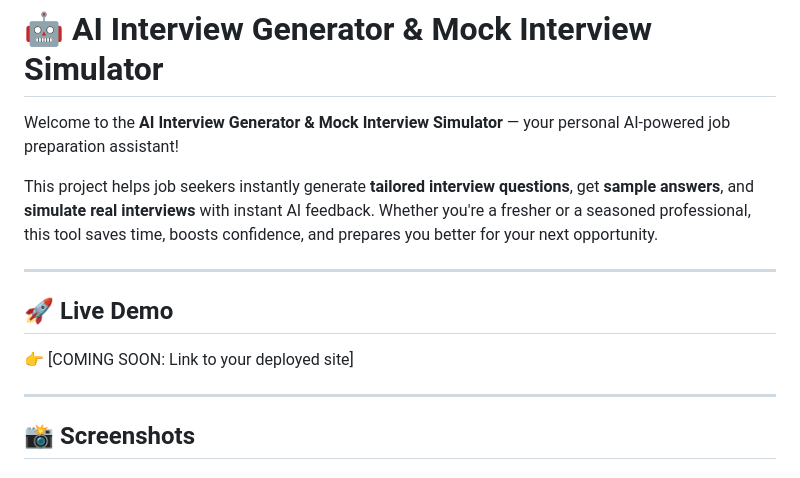
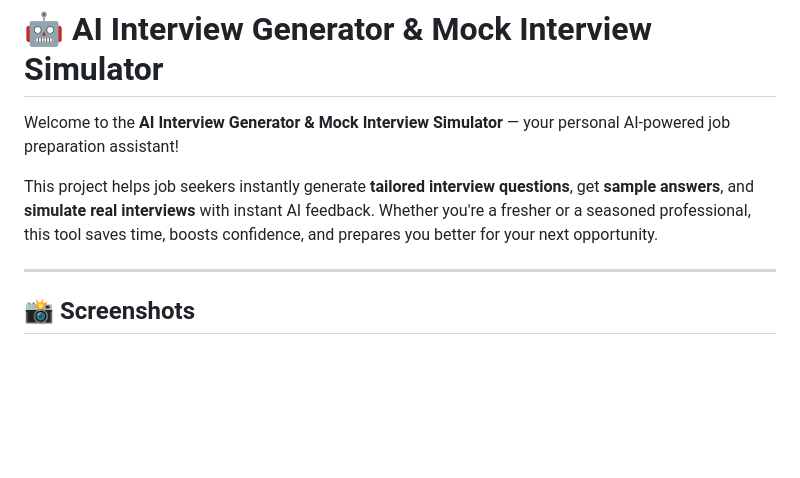
Before and after one commit to ShivanshuPauskar/ai-interview-generator-and-mock-simulator, a Markdown page: README.md, the part around the change. Drawn GitHub-style; blank space fills up the shorter version.

```diff
--- a/README.md
+++ b/README.md
@@ -3,12 +3,6 @@
 Welcome to the **AI Interview Generator & Mock Interview Simulator** — your personal AI-powered job preparation assistant!
 
 This project helps job seekers instantly generate **tailored interview questions**, get **sample answers**, and **simulate real interviews** with instant AI feedback. Whether you're a fresher or a seasoned professional, this tool saves time, boosts confidence, and prepares you better for your next opportunity.
-
----
-
-## 🚀 Live Demo
-
-👉 [COMING SOON: Link to your deployed site]
 
 ---
 
```
